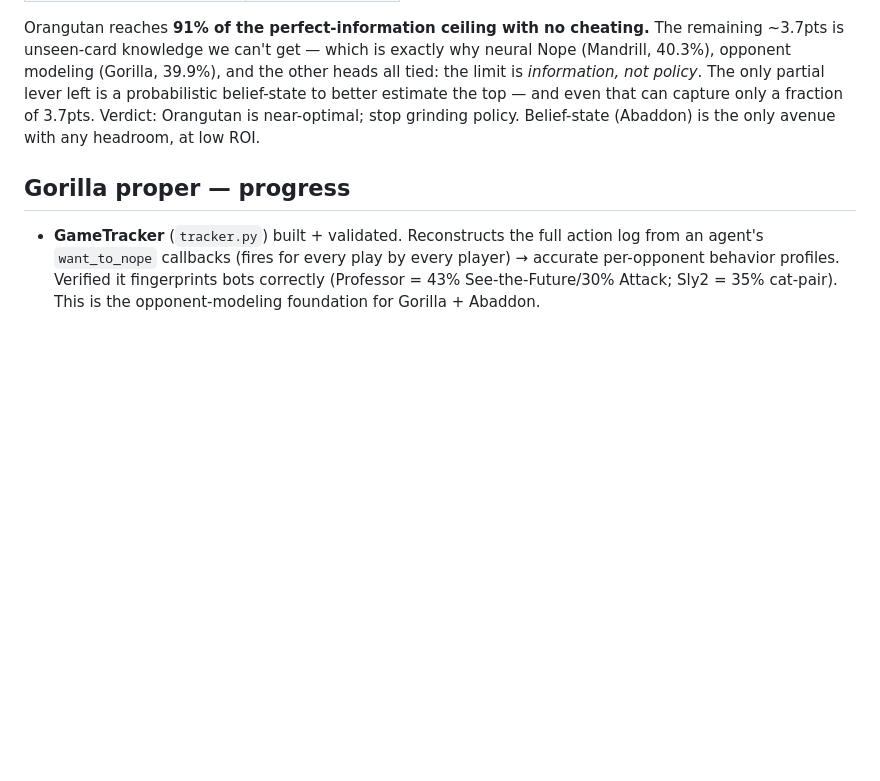
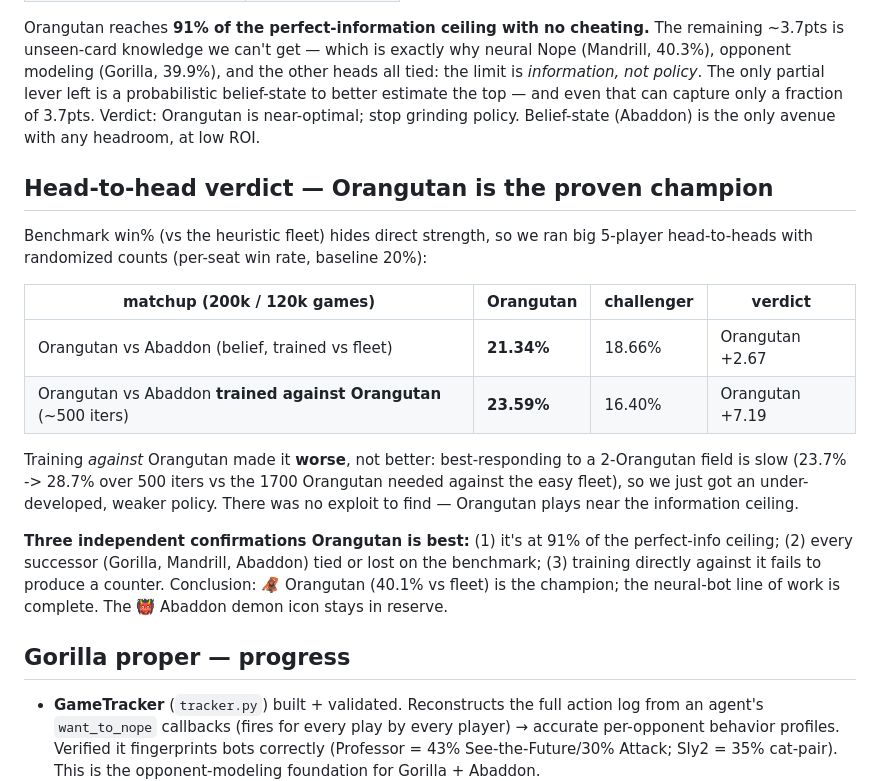
Before and after one commit to danielbairddev/exploding_kittens, a Markdown page: gorilla/PROGRESS.md, the part around the change. Rendered like a GitHub page; blank space fills up the shorter version.

Commit message:
Record verdict: Orangutan is the proven champion; training-vs-Orangutan fails
200k/120k-game head-to-heads (per-seat win rate) settle it: Orangutan beats
Abaddon +2.67 (Abaddon trained vs fleet) and +7.19 (Abaddon trained directly
against Orangutan — which made it worse, not better: undertrained against a hard
field, no exploit to find). Three independent confirmations Orangutan is best
(91% of the perfect-info ceiling, every successor tied/lost, can't be trained
against). Reverted the Orangutan-in-fleet training experiment; recorded analysis
in gorilla/PROGRESS.md.

Co-Authored-By: Claude Opus 4.8 <noreply@anthropic.com>

```diff
--- a/gorilla/PROGRESS.md
+++ b/gorilla/PROGRESS.md
@@ -72,6 +72,27 @@ that can capture only a fraction of 3.7pts. Verdict: Orangutan is near-optimal;
 stop grinding policy. Belief-state (Abaddon) is the only avenue with any headroom,
 at low ROI.
 
+## Head-to-head verdict — Orangutan is the proven champion
+
+Benchmark win% (vs the heuristic fleet) hides direct strength, so we ran big
+5-player head-to-heads with randomized counts (per-seat win rate, baseline 20%):
+
+| matchup (200k / 120k games) | Orangutan | challenger | verdict |
+|---|---|---|---|
+| Orangutan vs Abaddon (belief, trained vs fleet) | **21.34%** | 18.66% | Orangutan +2.67 |
+| Orangutan vs Abaddon **trained against Orangutan** (~500 iters) | **23.59%** | 16.40% | Orangutan +7.19 |
+
+Training *against* Orangutan made it **worse**, not better: best-responding to a
+2-Orangutan field is slow (23.7% -> 28.7% over 500 iters vs the 1700 Orangutan
+needed against the easy fleet), so we just got an under-developed, weaker policy.
+There was no exploit to find — Orangutan plays near the information ceiling.
+
+**Three independent confirmations Orangutan is best:** (1) it's at 91% of the
+perfect-info ceiling; (2) every successor (Gorilla, Mandrill, Abaddon) tied or
+lost on the benchmark; (3) training directly against it fails to produce a
+counter. Conclusion: 🦧 Orangutan (40.1% vs fleet) is the champion; the neural-bot
+line of work is complete. The 👹 Abaddon demon icon stays in reserve.
+
 ## Gorilla proper — progress
 
 - **GameTracker** (`tracker.py`) built + validated. Reconstructs the full action
```
